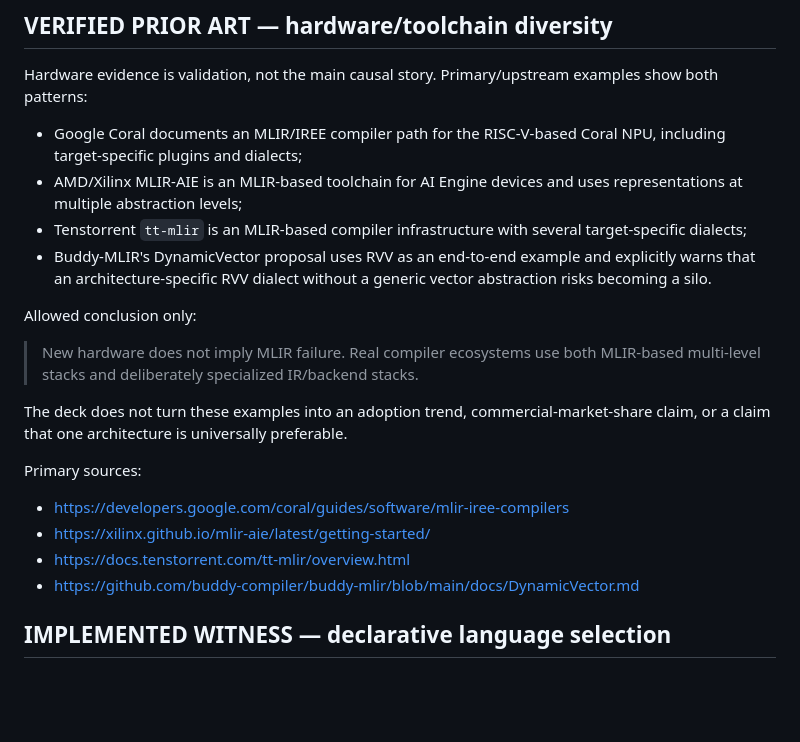
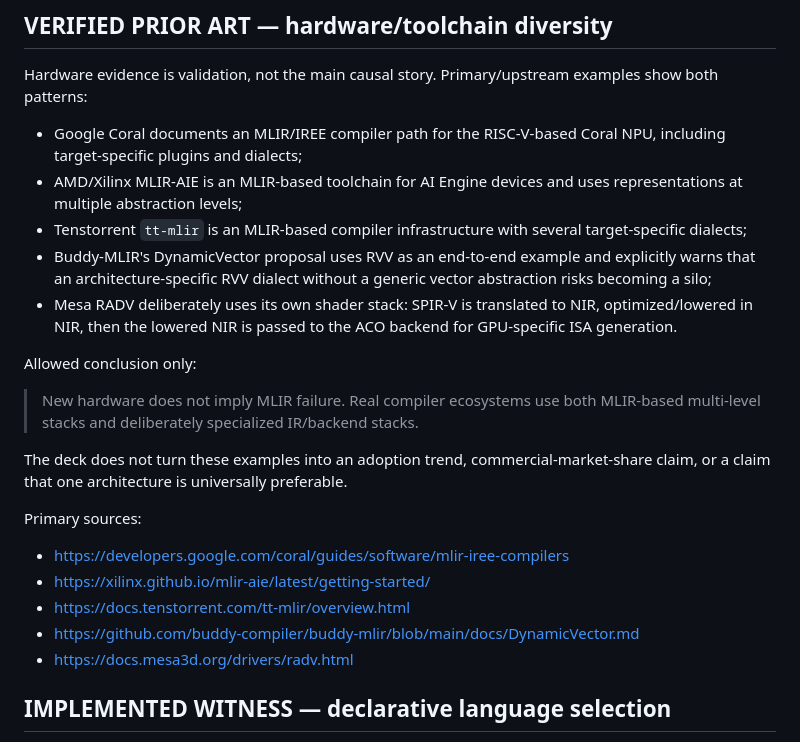
Before and after one commit to Misha1302/lang-dev-presentation-2026, a Markdown page: claims.md, the part around the change. GitHub-like rendering; blank space fills up the shorter version.

Commit message:
Add Mesa specialized IR counterexample

```diff
--- a/claims.md
+++ b/claims.md
@@ -92,7 +92,8 @@ Hardware evidence is validation, not the main causal story. Primary/upstream exa
 - Google Coral documents an MLIR/IREE compiler path for the RISC-V-based Coral NPU, including target-specific plugins and dialects;
 - AMD/Xilinx MLIR-AIE is an MLIR-based toolchain for AI Engine devices and uses representations at multiple abstraction levels;
 - Tenstorrent `tt-mlir` is an MLIR-based compiler infrastructure with several target-specific dialects;
-- Buddy-MLIR's DynamicVector proposal uses RVV as an end-to-end example and explicitly warns that an architecture-specific RVV dialect without a generic vector abstraction risks becoming a silo.
+- Buddy-MLIR's DynamicVector proposal uses RVV as an end-to-end example and explicitly warns that an architecture-specific RVV dialect without a generic vector abstraction risks becoming a silo;
+- Mesa RADV deliberately uses its own shader stack: SPIR-V is translated to NIR, optimized/lowered in NIR, then the lowered NIR is passed to the ACO backend for GPU-specific ISA generation.
 
 Allowed conclusion only:
 
@@ -106,6 +107,7 @@ Primary sources:
 - https://xilinx.github.io/mlir-aie/latest/getting-started/
 - https://docs.tenstorrent.com/tt-mlir/overview.html
 - https://github.com/buddy-compiler/buddy-mlir/blob/main/docs/DynamicVector.md
+- https://docs.mesa3d.org/drivers/radv.html
 
 ## IMPLEMENTED WITNESS — declarative language selection
 
```
